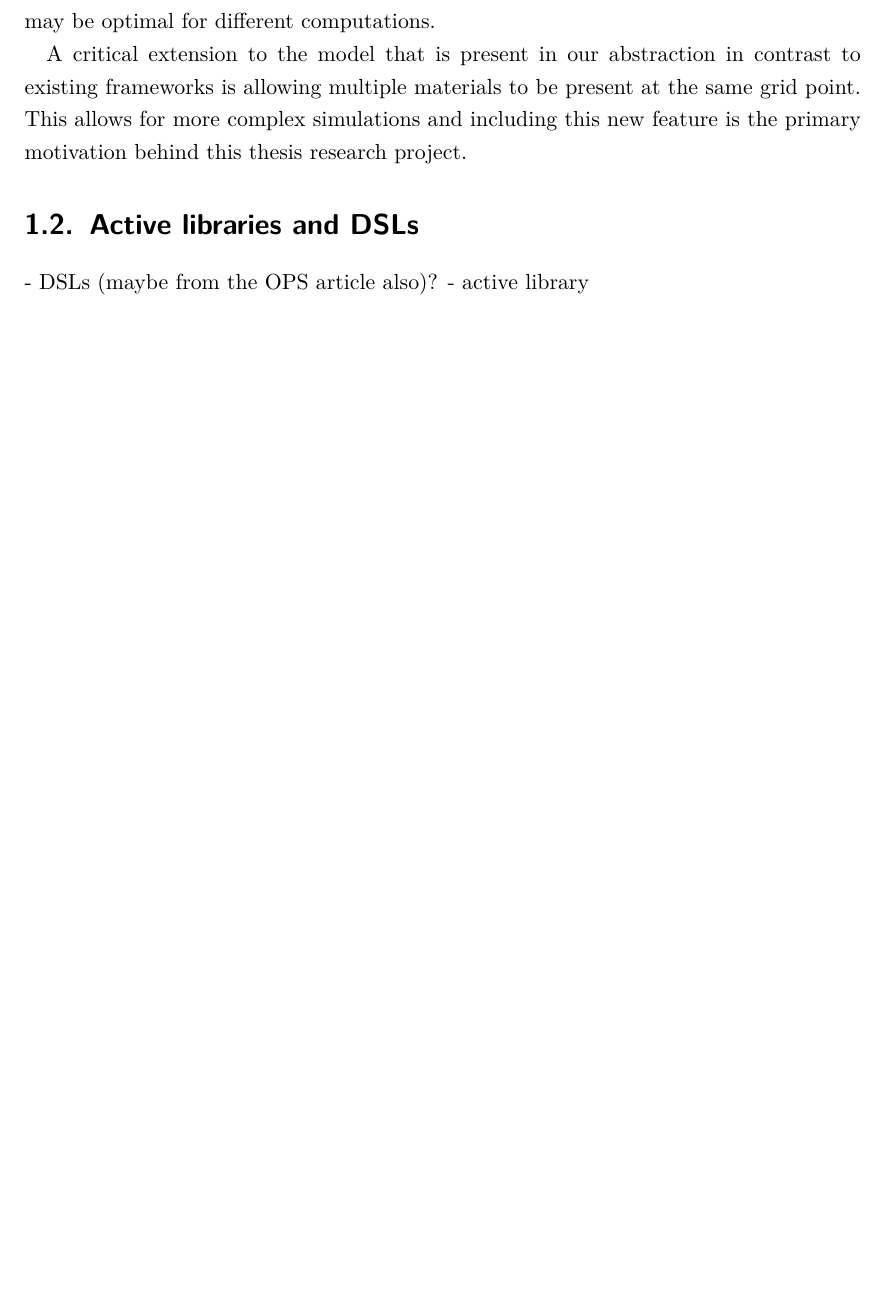
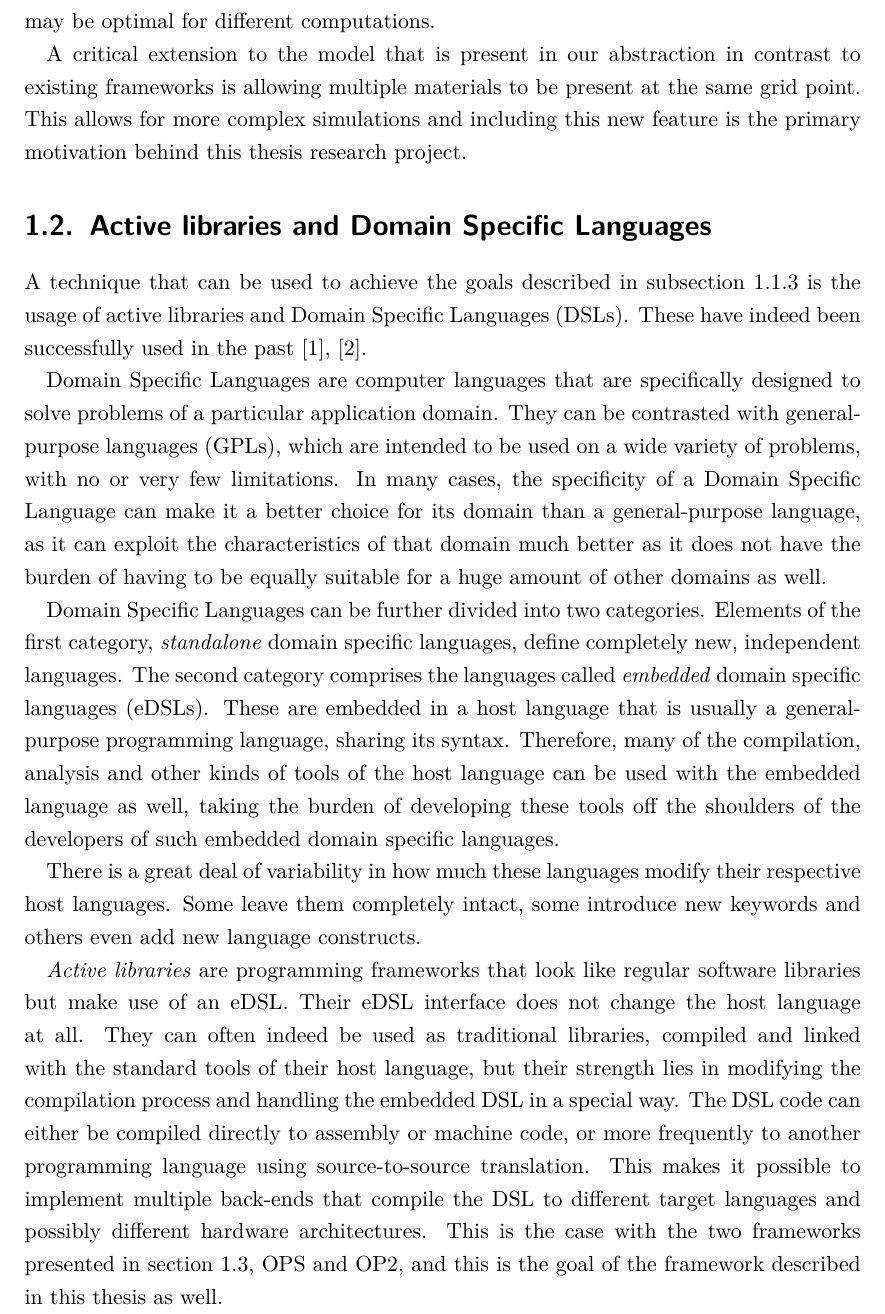
Before and after one commit to d-becker/ppke-itk-bsc-thesis, a LaTeX thesis (bscthesis.tex): part of page 10 of 22 before the commit and part of page 10 of 23 after it, cut so that both start at the same text, the shorter picture padded with empty space. Compiled offline with pdfLaTeX.

Commit message:
Active libraries.

```diff
--- a/bscthesis.tex
+++ b/bscthesis.tex
@@ -326,11 +327,47 @@ to existing frameworks is allowing multiple materials to be present at the same
 grid point. This allows for more complex simulations and including this new
 feature is the primary motivation behind this thesis research project.
 
-\section{Active libraries and DSLs}
+\section{Active libraries and Domain Specific Languages}
 \label{eDSLs}
 
-% TODO
-- DSLs (maybe from the OPS article also)?
-- active library
+A technique that can be used to achieve the goals described in \autoref{Goals}
+is the usage of active libraries and Domain Specific Languages (DSLs). These
+have indeed been successfully used in the past \cite{OPS, OP2}.
+
+Domain Specific Languages are computer languages that are specifically designed
+to solve problems of a particular application domain. They can be contrasted
+with general-purpose languages (GPLs), which are intended to be used on a wide
+variety of problems, with no or very few limitations. In many cases, the
+specificity of a Domain Specific Language can make it a better choice for its
+domain than a general-purpose language, as it can exploit the characteristics of
+that domain much better as it does not have the burden of having to be equally
+suitable for a huge amount of other domains as well.
+
+Domain Specific Languages can be further divided into two categories. Elements
+of the first category, \textit{standalone} domain specific languages, define
+completely new, independent languages. The second category comprises the
+languages called \textit{embedded} domain specific languages (eDSLs). These are
+embedded in a host language that is usually a general-purpose programming
+language, sharing its syntax. Therefore, many of the compilation, analysis and
+other kinds of tools of the host language can be used with the embedded language
+as well, taking the burden of developing these tools off the shoulders of the
+developers of such embedded domain specific languages.
+
+There is a great deal of variability in how much these languages modify their
+respective host languages. Some leave them completely intact, some introduce new
+keywords and others even add new language constructs.
+
+\textit{Active libraries} are programming frameworks that look like regular
+software libraries but make use of an eDSL. Their eDSL interface does not change
+the host language at all. They can often indeed be used as traditional
+libraries, compiled and linked with the standard tools of their host language,
+but their strength lies in modifying the compilation process and handling the
+embedded DSL in a special way. The DSL code can either be compiled directly to
+assembly or machine code, or more frequently to another programming language
+using source-to-source translation. This makes it possible to implement multiple
+back-ends that compile the DSL to different target languages and possibly
+different hardware architectures. This is the case with the two frameworks
+presented in \autoref{Existing_solutions}, OPS and OP2, and this is the goal of
+the framework described in this thesis as well.
 
 \section{Existing solutions}
```
Also changed, not shown: wordlist.txt (+1 -0 lines), bscthesis.tex (4 more changed lines).
